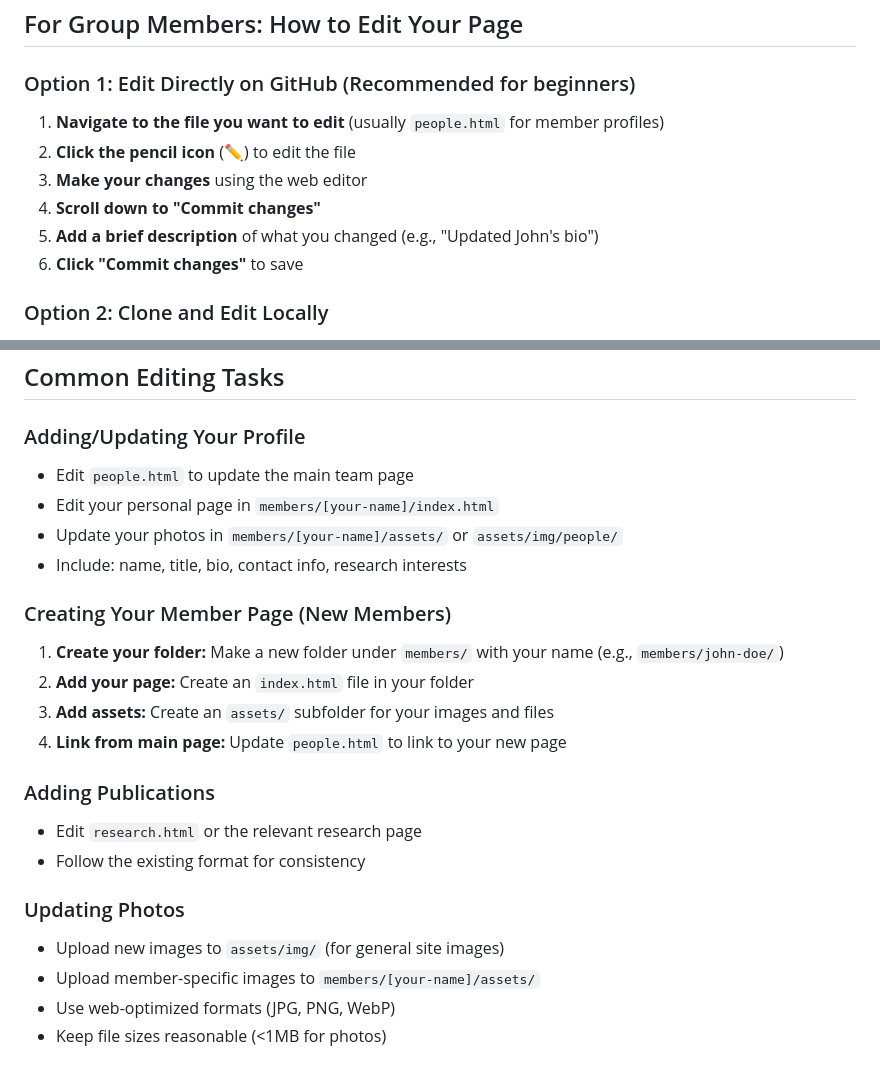
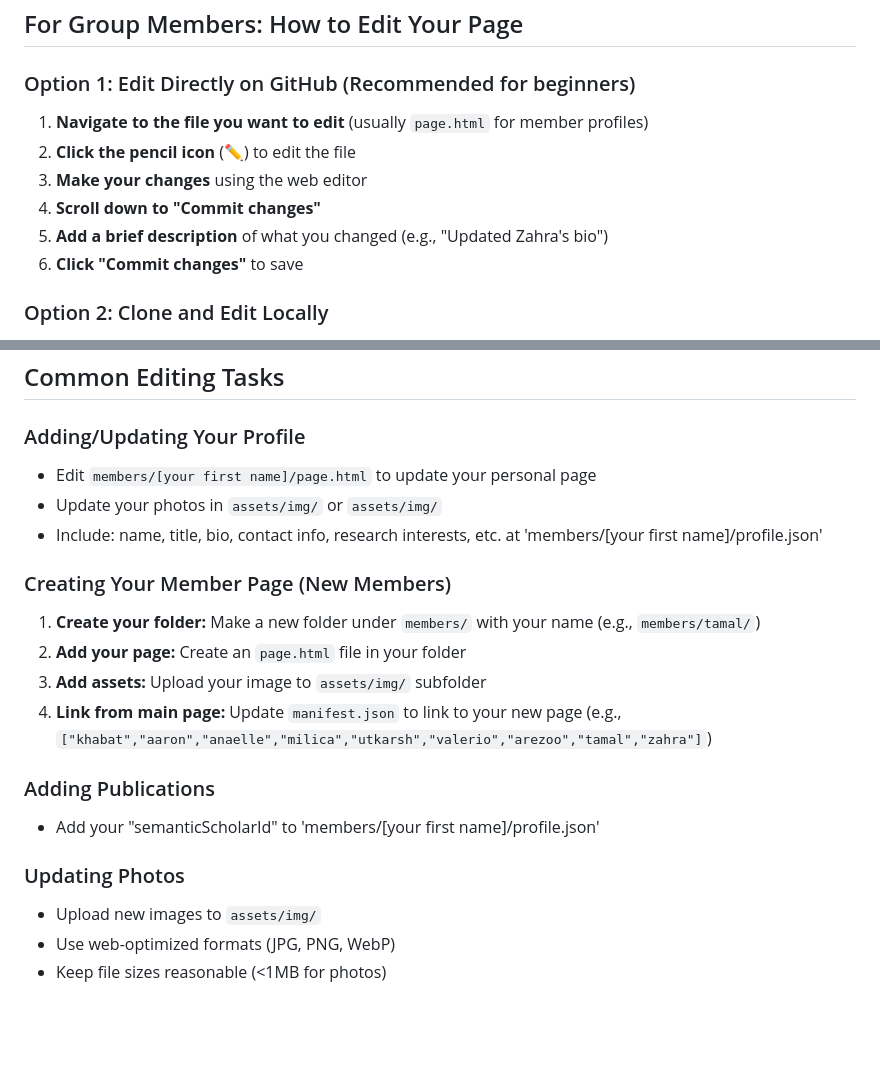
Before and after one commit to utkarshh-singh/pquip-group-site, a Markdown page: README.md, 2 parts joined by grey strips. Rendered like a GitHub page; blank space fills up the shorter version.

```diff
--- a/README.md
+++ b/README.md
@@ -19,11 +19,11 @@ Welcome to the official repository for the PQuIP Group website. This repository
 
 ### Option 1: Edit Directly on GitHub (Recommended for beginners)
 
-1. **Navigate to the file you want to edit** (usually `people.html` for member profiles)
+1. **Navigate to the file you want to edit** (usually `page.html` for member profiles)
 2. **Click the pencil icon** (✏️) to edit the file
 3. **Make your changes** using the web editor
 4. **Scroll down to "Commit changes"**
-5. **Add a brief description** of what you changed (e.g., "Updated John's bio")
+5. **Add a brief description** of what you changed (e.g., "Updated Zahra's bio")
 6. **Click "Commit changes"** to save
 
 ### Option 2: Clone and Edit Locally
@@ -46,24 +46,21 @@ Welcome to the official repository for the PQuIP Group website. This repository
 ## Common Editing Tasks
 
 ### Adding/Updating Your Profile
-- Edit `people.html` to update the main team page
-- Edit your personal page in `members/[your-name]/index.html`
-- Update your photos in `members/[your-name]/assets/` or `assets/img/people/`
-- Include: name, title, bio, contact info, research interests
+- Edit `members/[your first name]/page.html` to update your personal page
+- Update your photos in `assets/img/` or `assets/img/`
+- Include: name, title, bio, contact info, research interests, etc. at 'members/[your first name]/profile.json'
 
 ### Creating Your Member Page (New Members)
-1. **Create your folder:** Make a new folder under `members/` with your name (e.g., `members/john-doe/`)
-2. **Add your page:** Create an `index.html` file in your folder
-3. **Add assets:** Create an `assets/` subfolder for your images and files
-4. **Link from main page:** Update `people.html` to link to your new page
+1. **Create your folder:** Make a new folder under `members/` with your name (e.g., `members/tamal/`)
+2. **Add your page:** Create an `page.html` file in your folder
+3. **Add assets:** Upload your image to `assets/img/` subfolder
+4. **Link from main page:** Update `manifest.json` to link to your new page (e.g., `["khabat","aaron","anaelle","milica","utkarsh","valerio","arezoo","tamal","zahra"]`)
 
 ### Adding Publications
-- Edit `research.html` or the relevant research page
-- Follow the existing format for consistency
+- Add your "semanticScholarId" to 'members/[your first name]/profile.json'
 
 ### Updating Photos
-- Upload new images to `assets/img/` (for general site images)
-- Upload member-specific images to `members/[your-name]/assets/`
+- Upload new images to `assets/img/`
 - Use web-optimized formats (JPG, PNG, WebP)
 - Keep file sizes reasonable (<1MB for photos)
 
```
